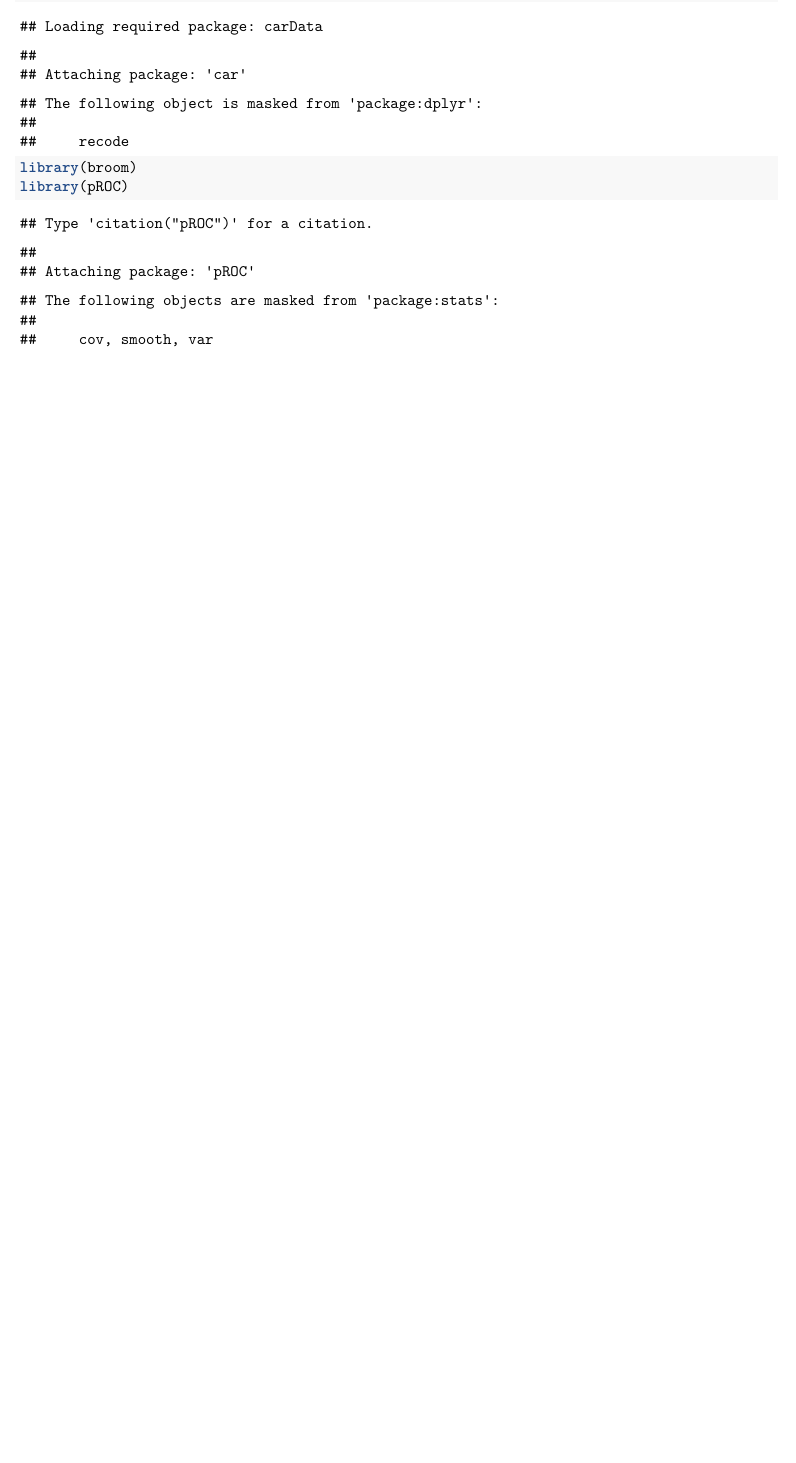
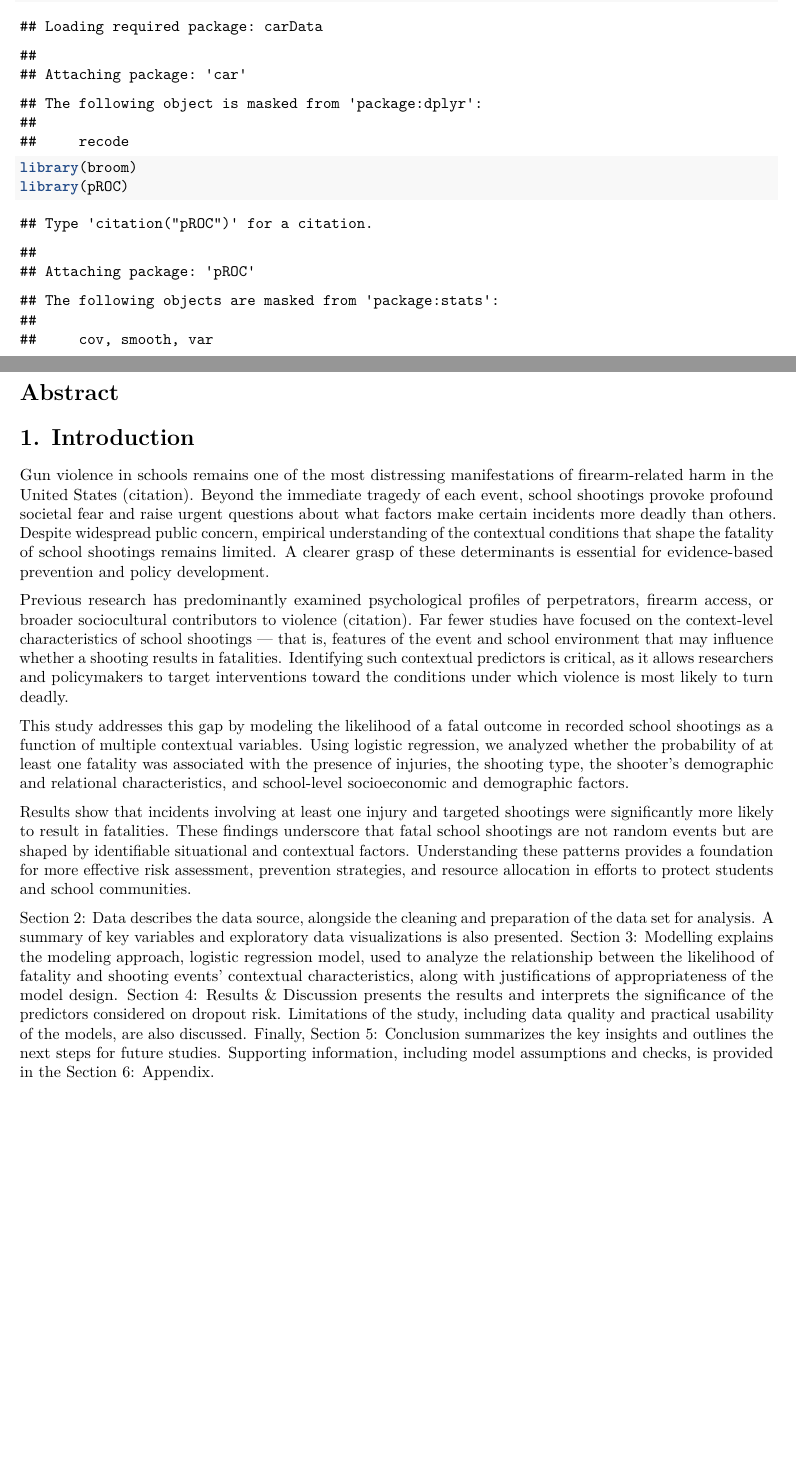
Before and after one commit to amanda-ng518/School-shooting-analysis, an R Markdown document (Paper.Rmd): part of the page before the commit and two parts of pages 1 and 2 of 2 after it, the two joined at a grey line, cut so that both start at the same text, the shorter picture padded with empty space. Rendered offline with R 4.5, knitr and Pandoc, then LaTeX, with nearby package versions.

Commit message:
Introduction of paper added

````diff
--- a/Paper.Rmd
+++ b/Paper.Rmd
@@ -16,3 +16,27 @@ library(car)
 library(broom)
 library(pROC)
 ```
+
+# Abstract
+
+# 1. Introduction
+
+Gun violence in schools remains one of the most distressing manifestations of firearm-related harm in the United States (citation). Beyond the immediate tragedy of each event, school shootings provoke profound societal fear and raise urgent questions about what factors make certain incidents more deadly than others. Despite widespread public concern, empirical understanding of the contextual conditions that shape the fatality of school shootings remains limited. A clearer grasp of these determinants is essential for evidence-based prevention and policy development.
+
+Previous research has predominantly examined psychological profiles of perpetrators, firearm access, or broader sociocultural contributors to violence (citation). Far fewer studies have focused on the context-level characteristics of school shootings — that is, features of the event and school environment that may influence whether a shooting results in fatalities. Identifying such contextual predictors is critical, as it allows researchers and policymakers to target interventions toward the conditions under which violence is most likely to turn deadly.
+
+This study addresses this gap by modeling the likelihood of a fatal outcome in recorded school shootings as a function of multiple contextual variables. Using logistic regression, we analyzed whether the probability of at least one fatality was associated with the presence of injuries, the shooting type, the shooter’s demographic and relational characteristics, and school-level socioeconomic and demographic factors.
+
+Results show that incidents involving at least one injury and targeted shootings were significantly more likely to result in fatalities. These findings underscore that fatal school shootings are not random events but are shaped by identifiable situational and contextual factors. Understanding these patterns provides a foundation for more effective risk assessment, prevention strategies, and resource allocation in efforts to protect students and school communities.
+
+Section 2: Data describes the data source, alongside the cleaning and
+preparation of the data set for analysis. A summary of key variables and exploratory data
+visualizations is also presented. Section 3: Modelling explains the modeling approach,
+logistic regression model, used to analyze the relationship between the likelihood of fatality and
+shooting events' contextual characteristics, along with justifications of
+appropriateness of the model design. Section 4: Results & Discussion presents
+the results and interprets the significance of the predictors considered on dropout risk.
+Limitations of the study, including data quality and practical usability of
+the models, are also discussed. Finally, Section 5: Conclusion summarizes the key insights and outlines the
+next steps for future studies. Supporting information, including model assumptions and checks, is provided
+in the Section 6: Appendix.
````
